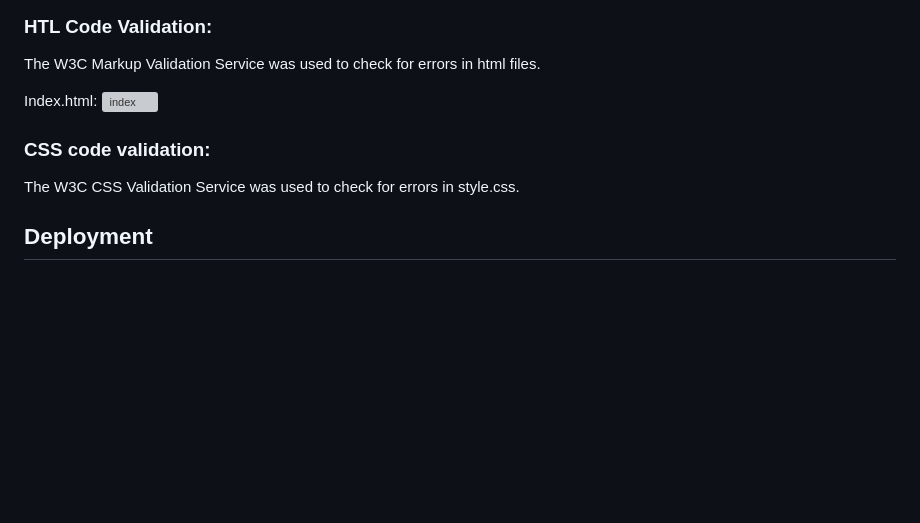
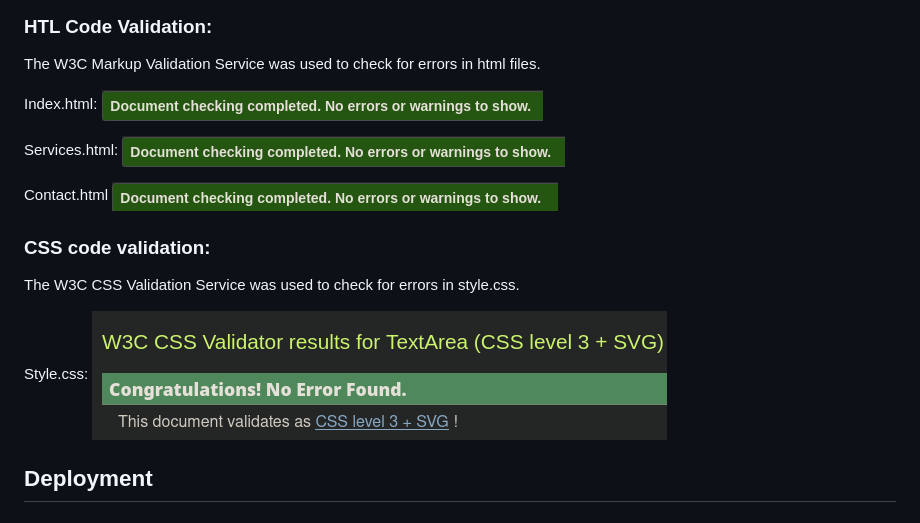
Before and after one commit to vega-2135/NeuroCare-Practice, a Markdown page: README.md, the part around the change. Drawn GitHub-style; pictures changed too: assets/readme_images/contact.png (added), assets/readme_images/index.png (added), assets/readme_images/services.png (added); blank space fills up the shorter version; grey boxes are pictures that could not be loaded.

Commit message:
Add code validation proof to readme/testing

```diff
--- a/README.md
+++ b/README.md
@@ -203,10 +203,19 @@ The NeuroCare Practice website underwent thorough testing across multiple browse
  The W3C Markup Validation Service was used to check for errors in html files.
 
  Index.html:
- ![index](~/Projects/code_institute/fullstack_bootcamp/test/index.png)
+ ![index](assets/readme_images/index.png)
+
+ Services.html:
+ ![services](assets/readme_images/services.png)
+
+ Contact.html
+ ![contact](assets/readme_images/contact.png)
 
 ### CSS code validation:
-The W3C CSS Validation Service was used to check for errors in style.css.
+  The W3C CSS Validation Service was used to check for errors in style.css.
+
+  Style.css:
+  ![style](assets/readme_images/style.png)
 
 
 ## Deployment
```
